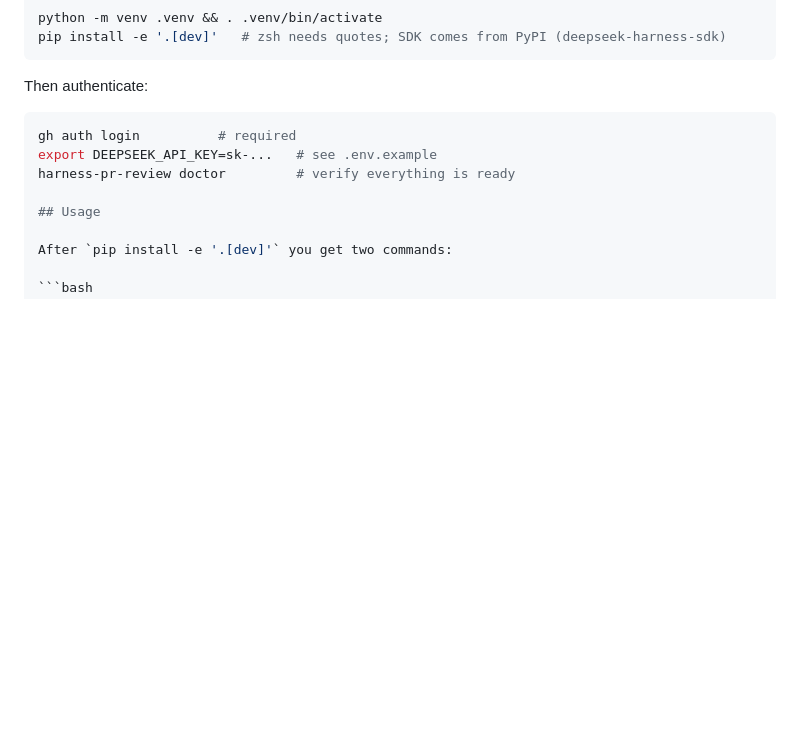
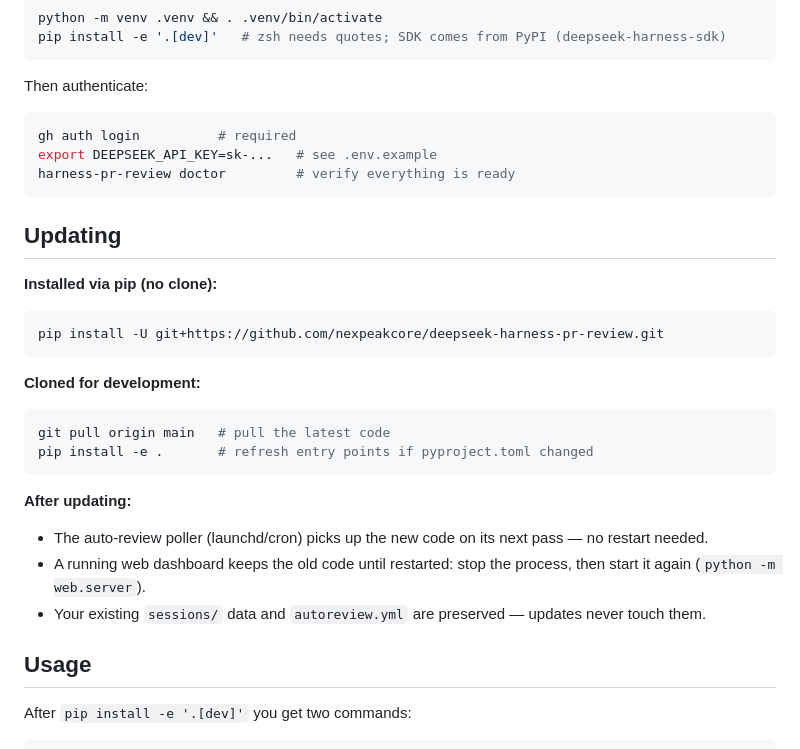
Before and after one commit to letruong272/deepseek-harness-pr-review, a Markdown page: README.md, the part around the change. Drawn GitHub-style; blank space fills up the shorter version.

Commit message:
docs: add Updating section to README

````diff
--- a/README.md
+++ b/README.md
@@ -66,6 +66,31 @@ Then authenticate:
 gh auth login          # required
 export DEEPSEEK_API_KEY=sk-...   # see .env.example
 harness-pr-review doctor         # verify everything is ready
+```
+
+## Updating
+
+**Installed via pip (no clone):**
+
+```bash
+pip install -U git+https://github.com/nexpeakcore/deepseek-harness-pr-review.git
+```
+
+**Cloned for development:**
+
+```bash
+git pull origin main   # pull the latest code
+pip install -e .       # refresh entry points if pyproject.toml changed
+```
+
+**After updating:**
+
+- The auto-review poller (launchd/cron) picks up the new code on its next
+  pass — no restart needed.
+- A running web dashboard keeps the old code until restarted: stop the
+  process, then start it again (`python -m web.server`).
+- Your existing `sessions/` data and `autoreview.yml` are preserved — updates
+  never touch them.
 
 ## Usage
 
````
